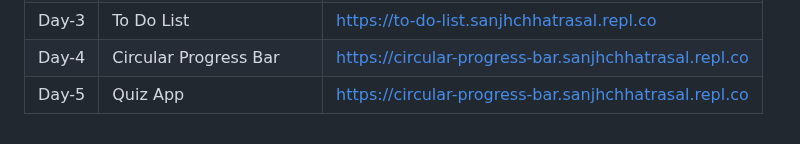
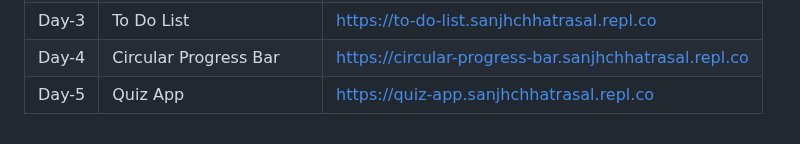
Before and after one commit to sanjhchhatrasal/30-Days-Challenge, a Markdown page: README.md, the part around the change. Rendered like a GitHub page.

```diff
--- a/README.md
+++ b/README.md
@@ -35,7 +35,7 @@
  <tr>
 <td align="left">Day-5</td>
 <td align="left">Quiz App</td>
-<td align="left"><a href="https://circular-progress-bar.sanjhchhatrasal.repl.co">https://circular-progress-bar.sanjhchhatrasal.repl.co</a></td>
+<td align="left"><a href="https://quiz-app.sanjhchhatrasal.repl.co">https://quiz-app.sanjhchhatrasal.repl.co</a></td>
 </tr>
 </tbody>
 </table>
```
